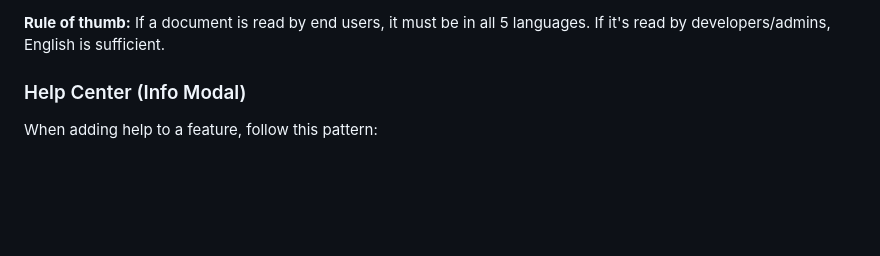
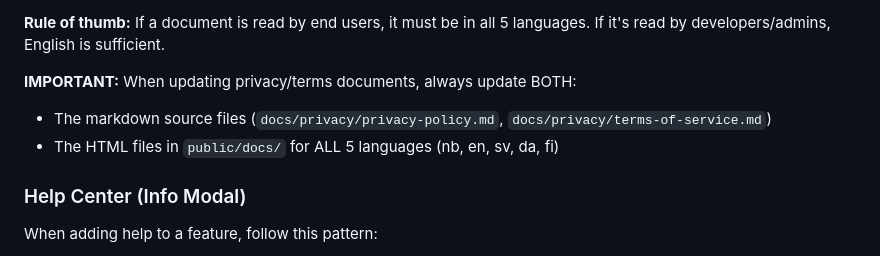
Before and after one commit to jon1974-web/wiklunddidriksen, a Markdown page: AGENTS.md, the part around the change. GitHub-like rendering; blank space fills up the shorter version.

Commit message:
AGENTS.md: add directive to always update all language documents

```diff
--- a/AGENTS.md
+++ b/AGENTS.md
@@ -101,6 +101,10 @@ When adding new features, making security changes, or any work that affects user
 - `PLAN-security-privacy.md` — Security assessment
 
 **Rule of thumb:** If a document is read by end users, it must be in all 5 languages. If it's read by developers/admins, English is sufficient.
+
+**IMPORTANT:** When updating privacy/terms documents, always update BOTH:
+- The markdown source files (`docs/privacy/privacy-policy.md`, `docs/privacy/terms-of-service.md`)
+- The HTML files in `public/docs/` for ALL 5 languages (nb, en, sv, da, fi)
 
 ### Help Center (Info Modal)
 When adding help to a feature, follow this pattern:
```
